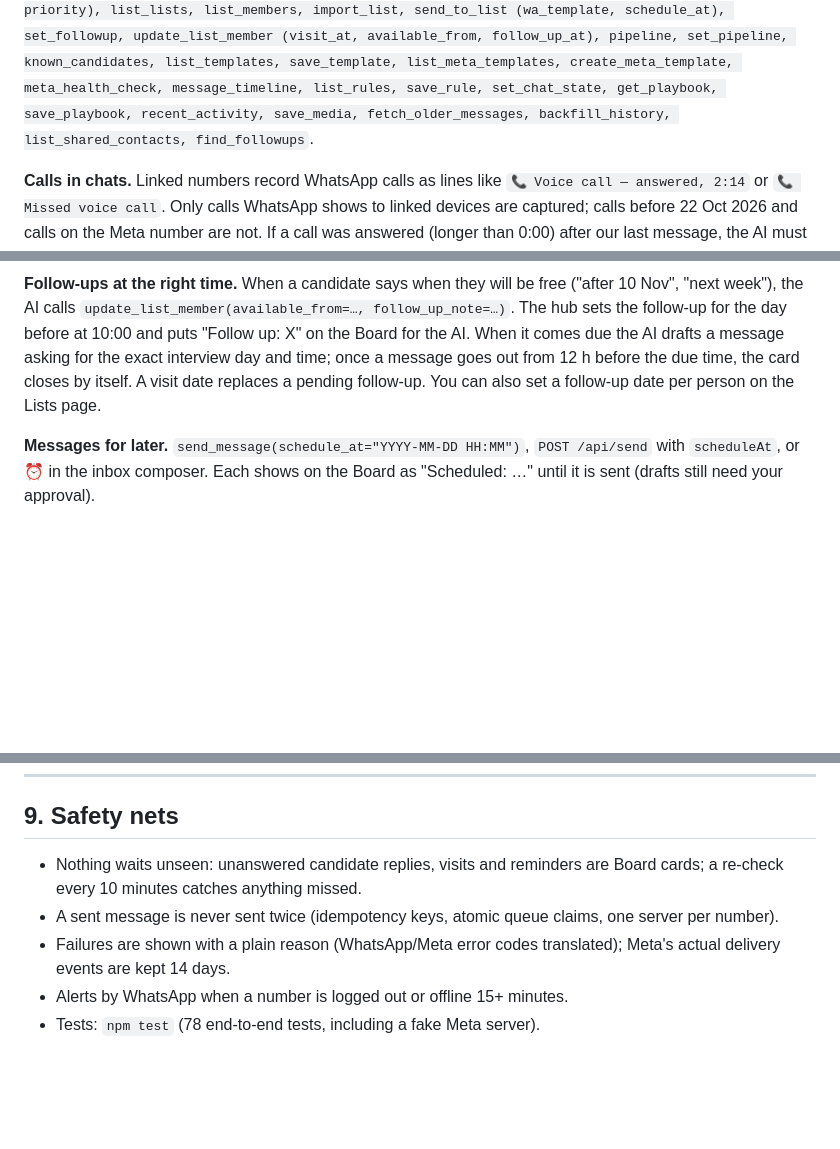
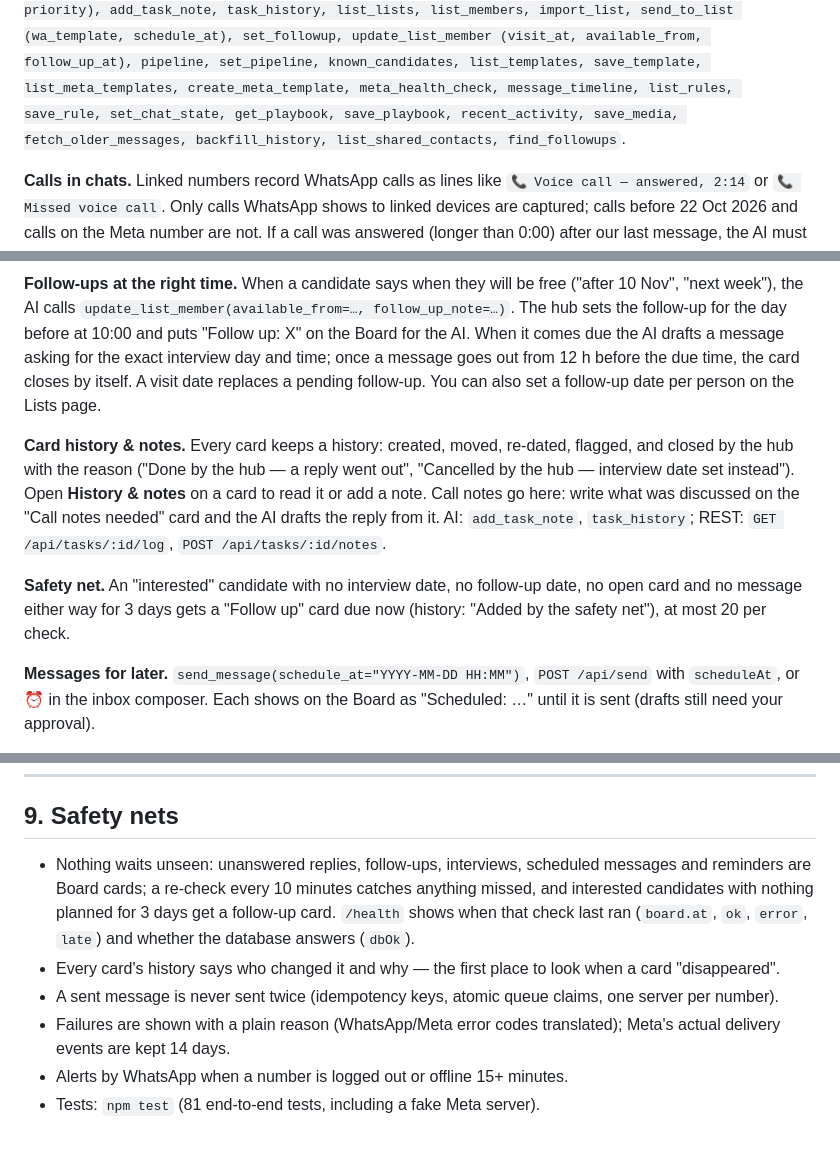
Before and after one commit to sebinjuly-source/zenith-whatsapp-hub, a Markdown page: docs/HOW-IT-WORKS.md, 3 parts joined by grey strips. Rendered like a GitHub page; blank space fills up the shorter version.

Commit message:
Docs: card history, notes, safety net, health
Co-Authored-By: Claude Opus 5.5 <noreply@anthropic.com>

```diff
--- a/docs/HOW-IT-WORKS.md
+++ b/docs/HOW-IT-WORKS.md
@@ -111,7 +111,7 @@ Useful asks: "who replied today?", "draft replies to the chefs who wrote", "move
 
 AI tools: `list_accounts, list_chats, get_messages, search_messages, get_contact, update_contact, find_person,
 send_message (text, files, buttons, wa_template, schedule_at), bulk_send, list_outbox, approve_draft, reject_draft, move_messages,
-approve_task, list_tasks (kind=reply|followup|visit|scheduled|reminder, for=you|ai, due_now), create_task / update_task (for, priority), list_lists, list_members, import_list,
+approve_task, list_tasks (kind=reply|followup|visit|scheduled|reminder, for=you|ai, due_now), create_task / update_task (for, priority), add_task_note, task_history, list_lists, list_members, import_list,
 send_to_list (wa_template, schedule_at), set_followup, update_list_member (visit_at, available_from, follow_up_at), pipeline, set_pipeline, known_candidates,
 list_templates, save_template, list_meta_templates, create_meta_template, meta_health_check, message_timeline,
 list_rules, save_rule, set_chat_state, get_playbook, save_playbook, recent_activity, save_media,
@@ -133,6 +133,15 @@ calls `update_list_member(available_from=…, follow_up_note=…)`. The hub sets
 interview day and time; once a message goes out from 12 h before the due time, the card closes by itself. A visit
 date replaces a pending follow-up. You can also set a follow-up date per person on the Lists page.
 
+**Card history & notes.** Every card keeps a history: created, moved, re-dated, flagged, and closed by the hub with
+the reason ("Done by the hub — a reply went out", "Cancelled by the hub — interview date set instead"). Open
+**History & notes** on a card to read it or add a note. Call notes go here: write what was discussed on the "Call
+notes needed" card and the AI drafts the reply from it. AI: `add_task_note`, `task_history`; REST:
+`GET /api/tasks/:id/log`, `POST /api/tasks/:id/notes`.
+
+**Safety net.** An "interested" candidate with no interview date, no follow-up date, no open card and no message
+either way for 3 days gets a "Follow up" card due now (history: "Added by the safety net"), at most 20 per check.
+
 **Messages for later.** `send_message(schedule_at="YYYY-MM-DD HH:MM")`, `POST /api/send` with `scheduleAt`, or ⏰ in
 the inbox composer. Each shows on the Board as "Scheduled: …" until it is sent (drafts still need your approval).
 
@@ -172,10 +181,13 @@ Send `POST /api/send` (text, attachment, replyTo, buttons, waTemplate, scheduleA
 
 ## 9. Safety nets
 
-- Nothing waits unseen: unanswered candidate replies, visits and reminders are Board cards; a re-check every 10
-  minutes catches anything missed.
+- Nothing waits unseen: unanswered replies, follow-ups, interviews, scheduled messages and reminders are Board
+  cards; a re-check every 10 minutes catches anything missed, and interested candidates with nothing planned for 3
+  days get a follow-up card. `/health` shows when that check last ran (`board.at`, `ok`, `error`, `late`) and
+  whether the database answers (`dbOk`).
+- Every card's history says who changed it and why — the first place to look when a card "disappeared".
 - A sent message is never sent twice (idempotency keys, atomic queue claims, one server per number).
 - Failures are shown with a plain reason (WhatsApp/Meta error codes translated); Meta's actual delivery events are
   kept 14 days.
 - Alerts by WhatsApp when a number is logged out or offline 15+ minutes.
-- Tests: `npm test` (78 end-to-end tests, including a fake Meta server).
+- Tests: `npm test` (81 end-to-end tests, including a fake Meta server).
```
Also changed, not shown: other parts of docs/HOW-IT-WORKS.md (+1 -1 lines).
